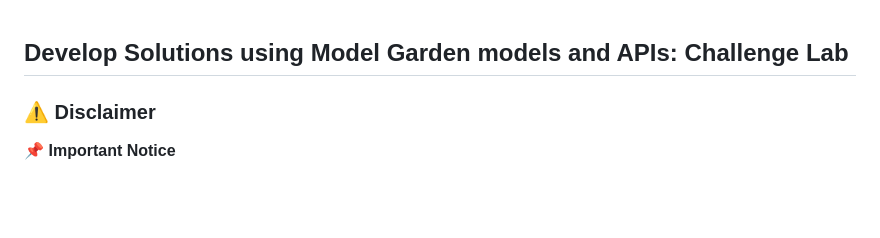
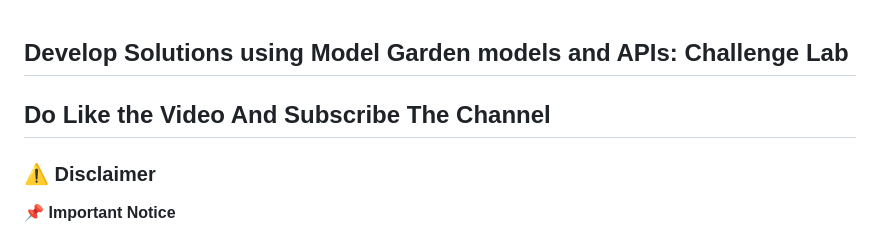
Before and after one commit to vborets/GoogleCloudSkillsboost, a Markdown page: Develop Solutions using Model Garden models and APIs: Challenge Lab/lab.md, the part around the change printed below. Rendered like a GitHub page; blank space fills up the shorter version.

```diff
--- a/Develop Solutions using Model Garden models and APIs: Challenge Lab/lab.md
+++ b/Develop Solutions using Model Garden models and APIs: Challenge Lab/lab.md
@@ -1,6 +1,6 @@
 
 ## Develop Solutions using Model Garden models and APIs: Challenge Lab
-
+## Do Like the Video And Subscribe The Channel
 ### ⚠️ **Disclaimer**
 
 <div style="background-color: #fff3cd; padding: 15px; border-left: 5px solid #ffc107; border-radius: 4px; margin: 20px 0;">
```
Also changed, not shown: other parts of Develop Solutions using Model Garden models and APIs: Challenge Lab/lab.md (+127 -9 lines).
